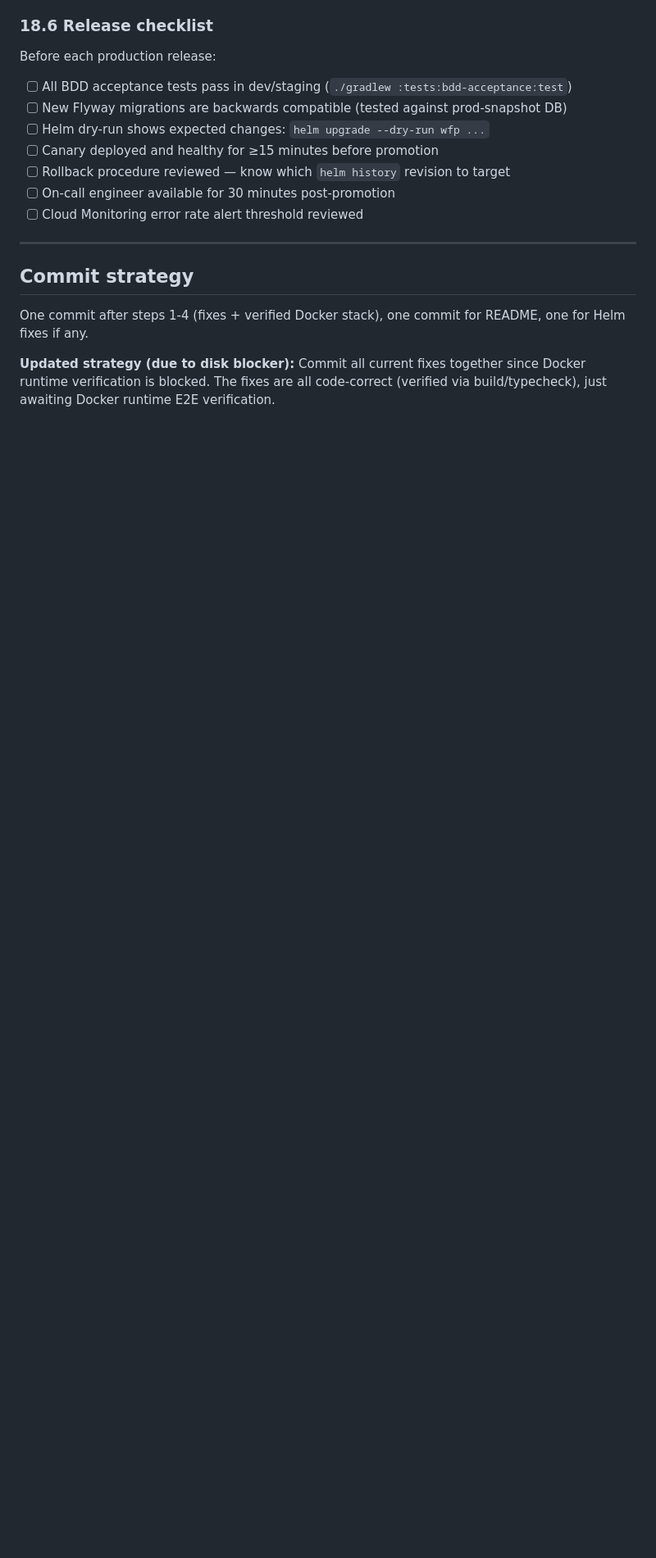
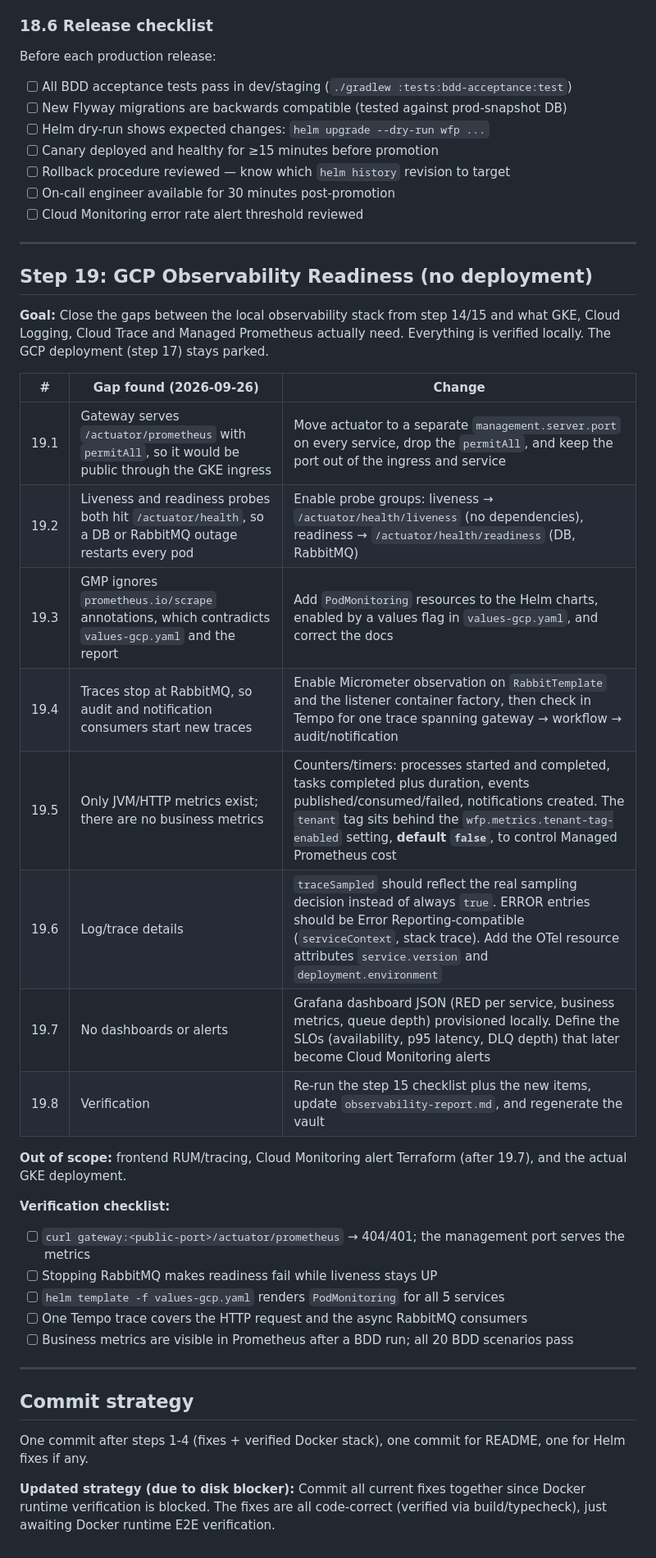
Before and after one commit to mszalus/workflow-platform, a Markdown page: PLAN.md, the part around one of its changes. Shown at 82% size. GitHub-like rendering; blank space fills up the shorter version.

```diff
--- a/PLAN.md
+++ b/PLAN.md
@@ -981,6 +987,32 @@ Before each production release:
 
 ---
 
+## Step 19: GCP Observability Readiness (no deployment)
+
+**Goal:** Close the gaps between the local observability stack from step 14/15 and what GKE, Cloud Logging, Cloud Trace and Managed Prometheus actually need. Everything is verified locally. The GCP deployment (step 17) stays parked.
+
+| # | Gap found (2026-09-26) | Change |
+|---|---|---|
+| 19.1 | Gateway serves `/actuator/prometheus` with `permitAll`, so it would be public through the GKE ingress | Move actuator to a separate `management.server.port` on every service, drop the `permitAll`, and keep the port out of the ingress and service |
+| 19.2 | Liveness and readiness probes both hit `/actuator/health`, so a DB or RabbitMQ outage restarts every pod | Enable probe groups: liveness → `/actuator/health/liveness` (no dependencies), readiness → `/actuator/health/readiness` (DB, RabbitMQ) |
+| 19.3 | GMP ignores `prometheus.io/scrape` annotations, which contradicts `values-gcp.yaml` and the report | Add `PodMonitoring` resources to the Helm charts, enabled by a values flag in `values-gcp.yaml`, and correct the docs |
+| 19.4 | Traces stop at RabbitMQ, so audit and notification consumers start new traces | Enable Micrometer observation on `RabbitTemplate` and the listener container factory, then check in Tempo for one trace spanning gateway → workflow → audit/notification |
+| 19.5 | Only JVM/HTTP metrics exist; there are no business metrics | Counters/timers: processes started and completed, tasks completed plus duration, events published/consumed/failed, notifications created. The `tenant` tag sits behind the `wfp.metrics.tenant-tag-enabled` setting, **default `false`**, to control Managed Prometheus cost |
+| 19.6 | Log/trace details | `traceSampled` should reflect the real sampling decision instead of always `true`. ERROR entries should be Error Reporting-compatible (`serviceContext`, stack trace). Add the OTel resource attributes `service.version` and `deployment.environment` |
+| 19.7 | No dashboards or alerts | Grafana dashboard JSON (RED per service, business metrics, queue depth) provisioned locally. Define the SLOs (availability, p95 latency, DLQ depth) that later become Cloud Monitoring alerts |
+| 19.8 | Verification | Re-run the step 15 checklist plus the new items, update `observability-report.md`, and regenerate the vault |
+
+**Out of scope:** frontend RUM/tracing, Cloud Monitoring alert Terraform (after 19.7), and the actual GKE deployment.
+
+**Verification checklist:**
+- [ ] `curl gateway:<public-port>/actuator/prometheus` → 404/401; the management port serves the metrics
+- [ ] Stopping RabbitMQ makes readiness fail while liveness stays UP
+- [ ] `helm template -f values-gcp.yaml` renders `PodMonitoring` for all 5 services
+- [ ] One Tempo trace covers the HTTP request and the async RabbitMQ consumers
+- [ ] Business metrics are visible in Prometheus after a BDD run; all 20 BDD scenarios pass
+
+---
+
 ## Commit strategy
 
 One commit after steps 1-4 (fixes + verified Docker stack), one commit for README, one for Helm fixes if any.
```
Also changed, not shown: other parts of PLAN.md (+13 -7 lines).
